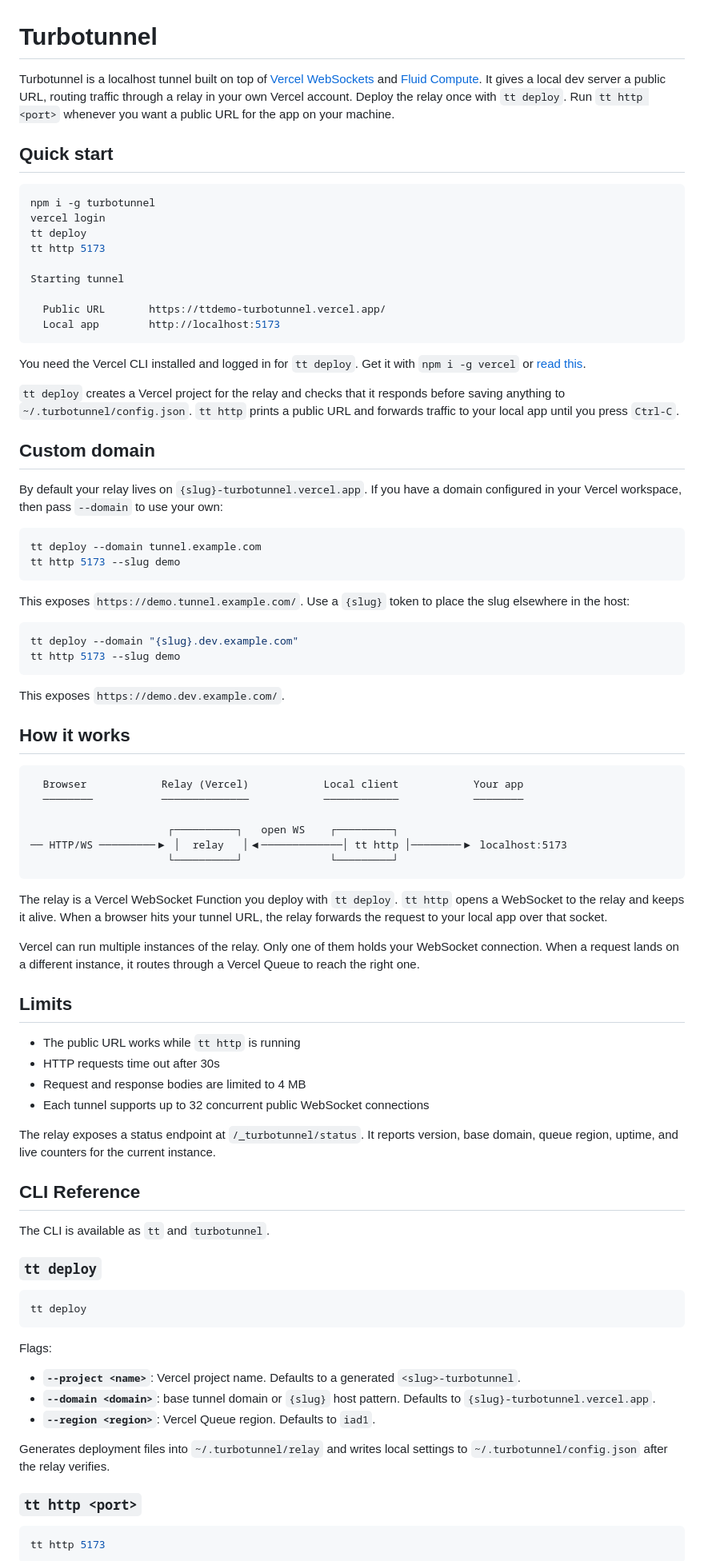
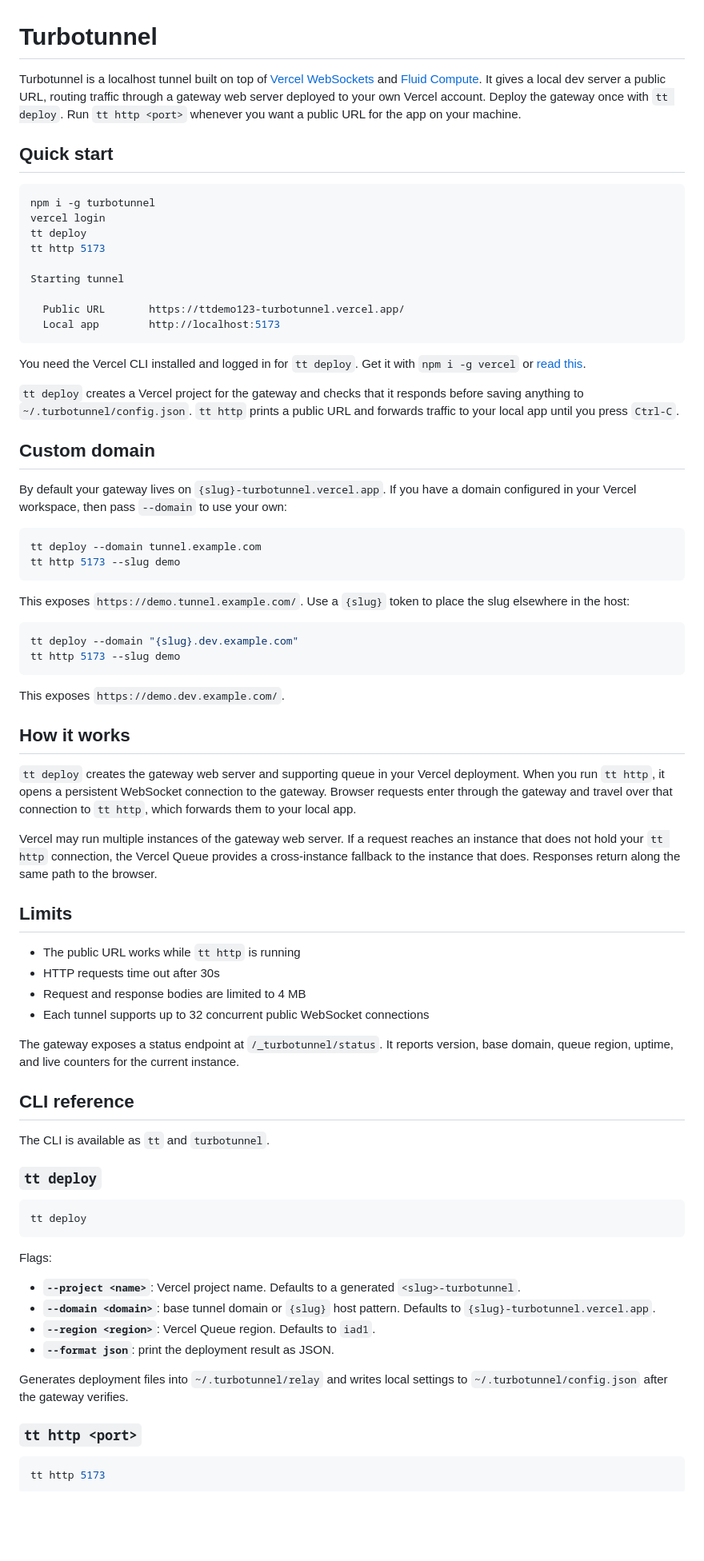
Before and after one commit to eersnington/turbotunnel, a Markdown page: packages/turbotunnel/README.md, the part around one of its changes. Shown at 80% size. Drawn GitHub-style; blank space fills up the shorter version.

````diff
--- a/packages/turbotunnel/README.md
+++ b/packages/turbotunnel/README.md
@@ -1,6 +1,6 @@
 # Turbotunnel
 
-Turbotunnel is a localhost tunnel built on top of [Vercel WebSockets](https://vercel.com/docs/functions/websockets) and [Fluid Compute](https://vercel.com/docs/fluid-compute). It gives a local dev server a public URL, routing traffic through a relay in your own Vercel account. Deploy the relay once with `tt deploy`. Run `tt http <port>` whenever you want a public URL for the app on your machine.
+Turbotunnel is a localhost tunnel built on top of [Vercel WebSockets](https://vercel.com/docs/functions/websockets) and [Fluid Compute](https://vercel.com/docs/fluid-compute). It gives a local dev server a public URL, routing traffic through a gateway web server deployed to your own Vercel account. Deploy the gateway once with `tt deploy`. Run `tt http <port>` whenever you want a public URL for the app on your machine.
 
 ## Quick start
 
@@ -12,17 +12,17 @@ tt http 5173
 
 Starting tunnel
 
-  Public URL       https://ttdemo-turbotunnel.vercel.app/
+  Public URL       https://ttdemo123-turbotunnel.vercel.app/
   Local app        http://localhost:5173
 ```
 
 You need the Vercel CLI installed and logged in for `tt deploy`. Get it with `npm i -g vercel` or [read this](https://vercel.com/docs/cli).
 
-`tt deploy` creates a Vercel project for the relay and checks that it responds before saving anything to `~/.turbotunnel/config.json`. `tt http` prints a public URL and forwards traffic to your local app until you press `Ctrl-C`.
+`tt deploy` creates a Vercel project for the gateway and checks that it responds before saving anything to `~/.turbotunnel/config.json`. `tt http` prints a public URL and forwards traffic to your local app until you press `Ctrl-C`.
 
 ## Custom domain
 
-By default your relay lives on `{slug}-turbotunnel.vercel.app`. If you have a domain configured in your Vercel workspace, then pass `--domain` to use your own:
+By default your gateway lives on `{slug}-turbotunnel.vercel.app`. If you have a domain configured in your Vercel workspace, then pass `--domain` to use your own:
 
 ```sh
 tt deploy --domain tunnel.example.com
@@ -40,18 +40,9 @@ This exposes `https://demo.dev.example.com/`.
 
 ## How it works
 
-```
-  Browser            Relay (Vercel)            Local client            Your app
-  ────────           ──────────────            ────────────            ────────
+`tt deploy` creates the gateway web server and supporting queue in your Vercel deployment. When you run `tt http`, it opens a persistent WebSocket connection to the gateway. Browser requests enter through the gateway and travel over that connection to `tt http`, which forwards them to your local app.
 
-                      ┌──────────┐   open WS    ┌─────────┐
-── HTTP/WS ─────────▶ │  relay   │◀─────────────│ tt http │────────▶ localhost:5173
-                      └──────────┘              └─────────┘
-```
-
-The relay is a Vercel WebSocket Function you deploy with `tt deploy`. `tt http` opens a WebSocket to the relay and keeps it alive. When a browser hits your tunnel URL, the relay forwards the request to your local app over that socket.
-
-Vercel can run multiple instances of the relay. Only one of them holds your WebSocket connection. When a request lands on a different instance, it routes through a Vercel Queue to reach the right one.
+Vercel may run multiple instances of the gateway web server. If a request reaches an instance that does not hold your `tt http` connection, the Vercel Queue provides a cross-instance fallback to the instance that does. Responses return along the same path to the browser.
 
 ## Limits
 
@@ -60,9 +51,9 @@ Vercel can run multiple instances of the relay. Only one of them holds your WebS
 - Request and response bodies are limited to 4 MB
 - Each tunnel supports up to 32 concurrent public WebSocket connections
 
-The relay exposes a status endpoint at `/_turbotunnel/status`. It reports version, base domain, queue region, uptime, and live counters for the current instance.
+The gateway exposes a status endpoint at `/_turbotunnel/status`. It reports version, base domain, queue region, uptime, and live counters for the current instance.
 
-## CLI Reference
+## CLI reference
 
 The CLI is available as `tt` and `turbotunnel`.
 
@@ -77,8 +68,9 @@ Flags:
 - **`--project <name>`**: Vercel project name. Defaults to a generated `<slug>-turbotunnel`.
 - **`--domain <domain>`**: base tunnel domain or `{slug}` host pattern. Defaults to `{slug}-turbotunnel.vercel.app`.
 - **`--region <region>`**: Vercel Queue region. Defaults to `iad1`.
+- **`--format json`**: print the deployment result as JSON.
 
-Generates deployment files into `~/.turbotunnel/relay` and writes local settings to `~/.turbotunnel/config.json` after the relay verifies.
+Generates deployment files into `~/.turbotunnel/relay` and writes local settings to `~/.turbotunnel/config.json` after the gateway verifies.
 
 ### `tt http <port>`
 
````
Also changed, not shown: other parts of packages/turbotunnel/README.md (+8 -3 lines).
